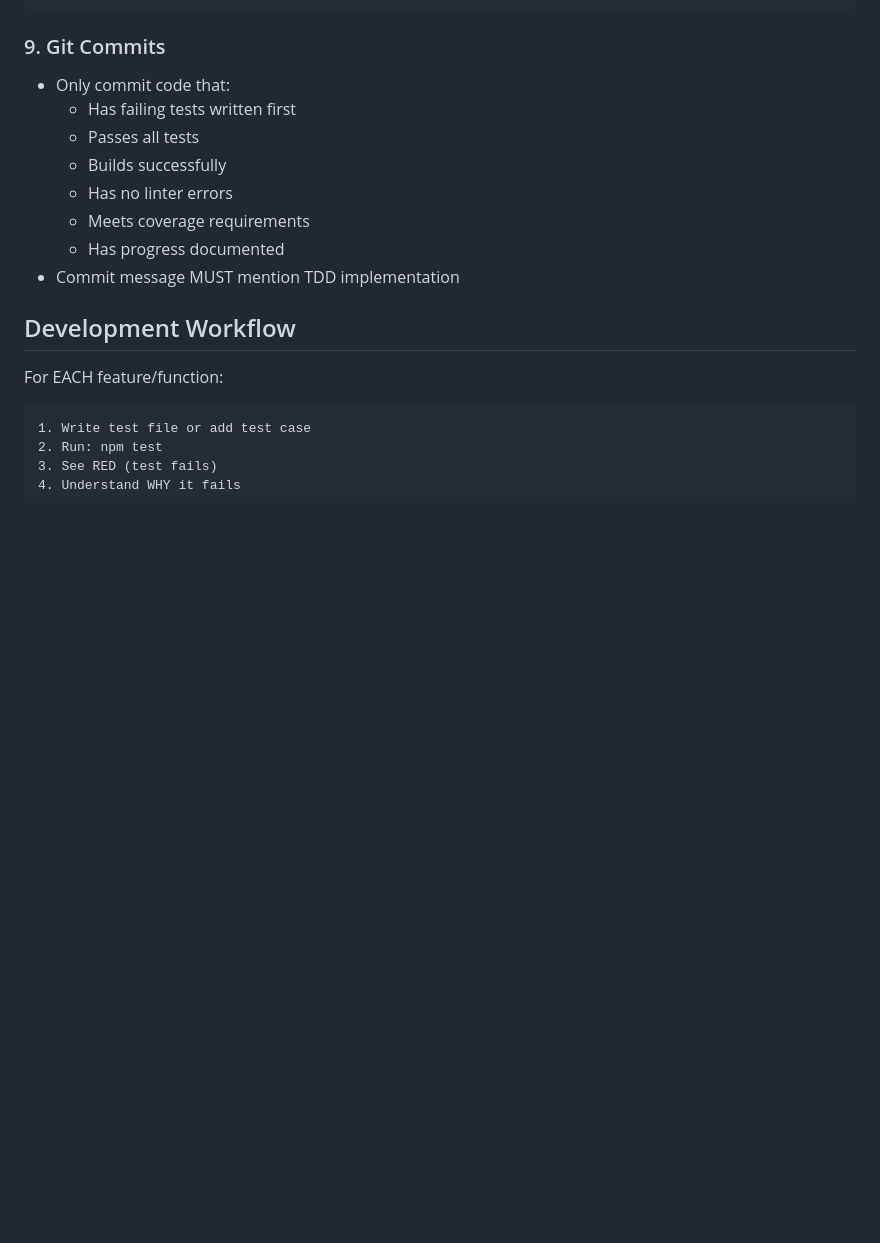
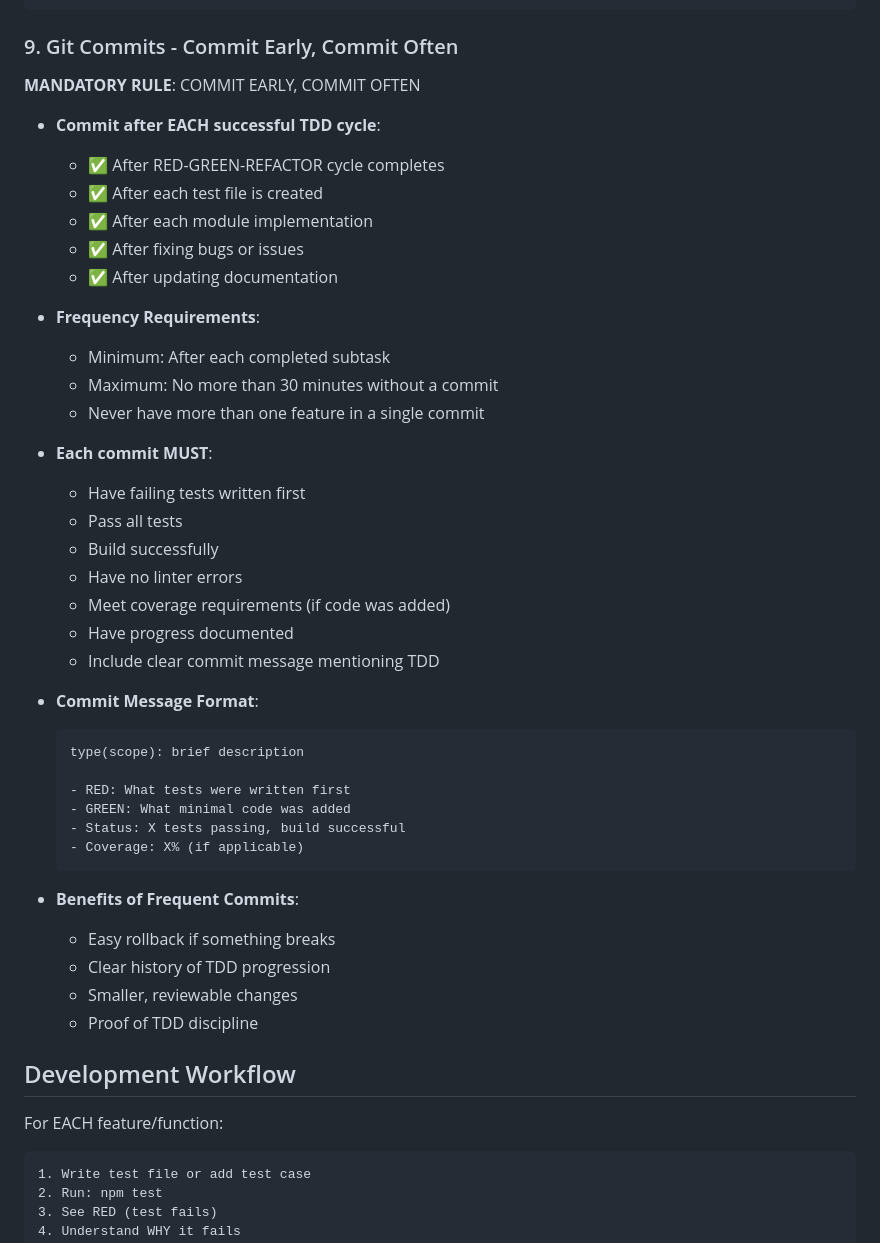
Before and after one commit to sandgardenhq/mdfetch, a Markdown page: CLAUDE.md, the part around the change. Drawn GitHub-style; blank space fills up the shorter version.

Commit message:
docs: add 'commit early, commit often' rule to CLAUDE.md
- Added mandatory rule for frequent commits
- Commit after each TDD cycle completion
- Maximum 30 minutes between commits
- Clear commit message format with TDD details
- Reinforces discipline and provides rollback safety

````diff
--- a/CLAUDE.md
+++ b/CLAUDE.md
@@ -106,16 +106,46 @@ Format:
 - Notes: [any relevant notes]
 ```
 
-### 9. Git Commits
+### 9. Git Commits - Commit Early, Commit Often
 
-- Only commit code that:
-  - Has failing tests written first
-  - Passes all tests
-  - Builds successfully
-  - Has no linter errors
-  - Meets coverage requirements
-  - Has progress documented
-- Commit message MUST mention TDD implementation
+**MANDATORY RULE**: COMMIT EARLY, COMMIT OFTEN
+
+- **Commit after EACH successful TDD cycle**:
+  - ✅ After RED-GREEN-REFACTOR cycle completes
+  - ✅ After each test file is created
+  - ✅ After each module implementation
+  - ✅ After fixing bugs or issues
+  - ✅ After updating documentation
+
+- **Frequency Requirements**:
+  - Minimum: After each completed subtask
+  - Maximum: No more than 30 minutes without a commit
+  - Never have more than one feature in a single commit
+
+- **Each commit MUST**:
+  - Have failing tests written first
+  - Pass all tests
+  - Build successfully
+  - Have no linter errors
+  - Meet coverage requirements (if code was added)
+  - Have progress documented
+  - Include clear commit message mentioning TDD
+
+- **Commit Message Format**:
+  ```
+  type(scope): brief description
+
+  - RED: What tests were written first
+  - GREEN: What minimal code was added
+  - Status: X tests passing, build successful
+  - Coverage: X% (if applicable)
+  ```
+
+- **Benefits of Frequent Commits**:
+  - Easy rollback if something breaks
+  - Clear history of TDD progression
+  - Smaller, reviewable changes
+  - Proof of TDD discipline
 
 ## Development Workflow
 
````
